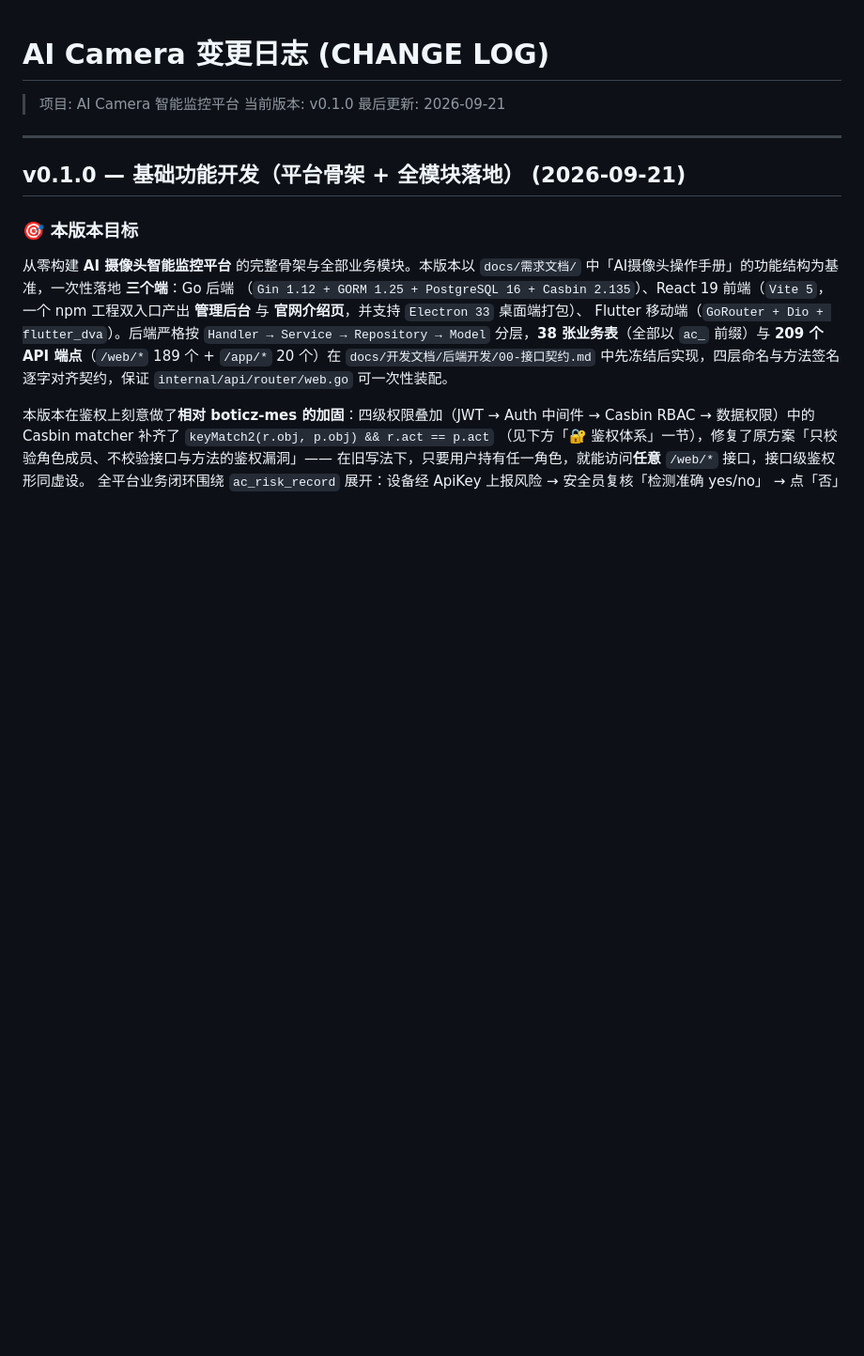
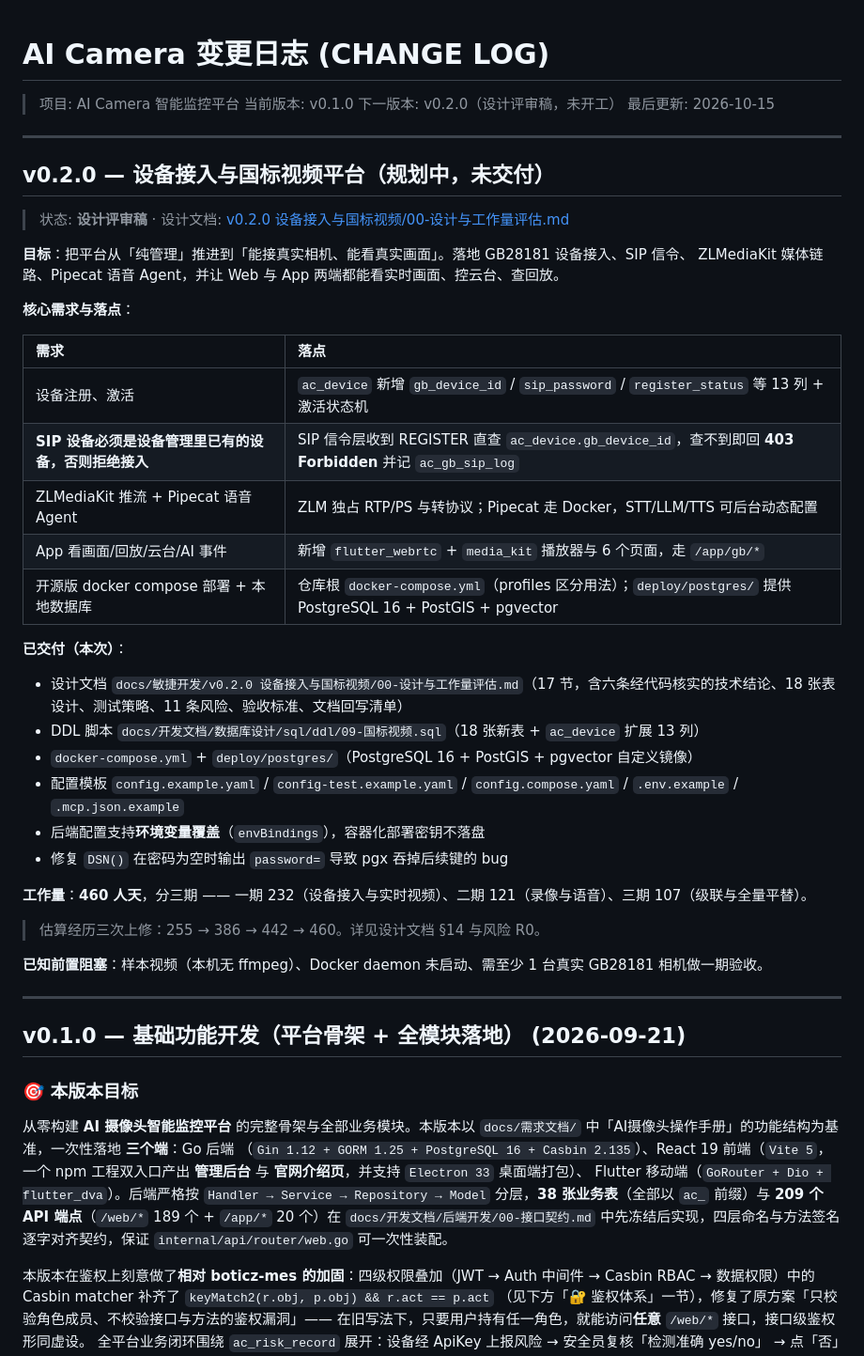
Before and after one commit to gb28181-ai-camera/ai-camera, a Markdown page: docs/敏捷开发/CHANGE_LOG.md, the part around the change. Shown at 94% size. Rendered like a GitHub page; blank space fills up the shorter version.

```diff
--- a/docs/敏捷开发/CHANGE_LOG.md
+++ b/docs/敏捷开发/CHANGE_LOG.md
@@ -2,7 +2,41 @@
 
 > 项目: AI Camera 智能监控平台
 > 当前版本: v0.1.0
-> 最后更新: 2026-09-21
+> 下一版本: v0.2.0（设计评审稿，未开工）
+> 最后更新: 2026-10-15
+
+---
+
+## v0.2.0 — 设备接入与国标视频平台（规划中，未交付）
+
+> 状态: **设计评审稿** · 设计文档: [v0.2.0 设备接入与国标视频/00-设计与工作量评估.md](v0.2.0%20设备接入与国标视频/00-设计与工作量评估.md)
+
+**目标**：把平台从「纯管理」推进到「能接真实相机、能看真实画面」。落地 GB28181 设备接入、SIP 信令、
+ZLMediaKit 媒体链路、Pipecat 语音 Agent，并让 Web 与 App 两端都能看实时画面、控云台、查回放。
+
+**核心需求与落点**：
+
+| 需求 | 落点 |
+|:--|:--|
+| 设备注册、激活 | `ac_device` 新增 `gb_device_id` / `sip_password` / `register_status` 等 13 列 + 激活状态机 |
+| **SIP 设备必须是设备管理里已有的设备，否则拒绝接入** | SIP 信令层收到 REGISTER 直查 `ac_device.gb_device_id`，查不到即回 **403 Forbidden** 并记 `ac_gb_sip_log` |
+| ZLMediaKit 推流 + Pipecat 语音 Agent | ZLM 独占 RTP/PS 与转协议；Pipecat 走 Docker，STT/LLM/TTS 可后台动态配置 |
+| App 看画面/回放/云台/AI 事件 | 新增 `flutter_webrtc` + `media_kit` 播放器与 6 个页面，走 `/app/gb/*` |
+| 开源版 docker compose 部署 + 本地数据库 | 仓库根 `docker-compose.yml`（profiles 区分用法）；`deploy/postgres/` 提供 PostgreSQL 16 + PostGIS + pgvector |
+
+**已交付（本次）**：
+
+- 设计文档 `docs/敏捷开发/v0.2.0 设备接入与国标视频/00-设计与工作量评估.md`（17 节，含六条经代码核实的技术结论、18 张表设计、测试策略、11 条风险、验收标准、文档回写清单）
+- DDL 脚本 `docs/开发文档/数据库设计/sql/ddl/09-国标视频.sql`（18 张新表 + `ac_device` 扩展 13 列）
+- `docker-compose.yml` + `deploy/postgres/`（PostgreSQL 16 + PostGIS + pgvector 自定义镜像）
+- 配置模板 `config.example.yaml` / `config-test.example.yaml` / `config.compose.yaml` / `.env.example` / `.mcp.json.example`
+- 后端配置支持**环境变量覆盖**（`envBindings`），容器化部署密钥不落盘
+- 修复 `DSN()` 在密码为空时输出 `password=` 导致 pgx 吞掉后续键的 bug
+
+**工作量**：**460 人天**，分三期 —— 一期 232（设备接入与实时视频）、二期 121（录像与语音）、三期 107（级联与全量平替）。
+> 估算经历三次上修：255 → 386 → 442 → 460。详见设计文档 §14 与风险 R0。
+
+**已知前置阻塞**：样本视频（本机无 ffmpeg）、Docker daemon 未启动、需至少 1 台真实 GB28181 相机做一期验收。
 
 ---
 
```
Also changed, not shown: 1 other file.
